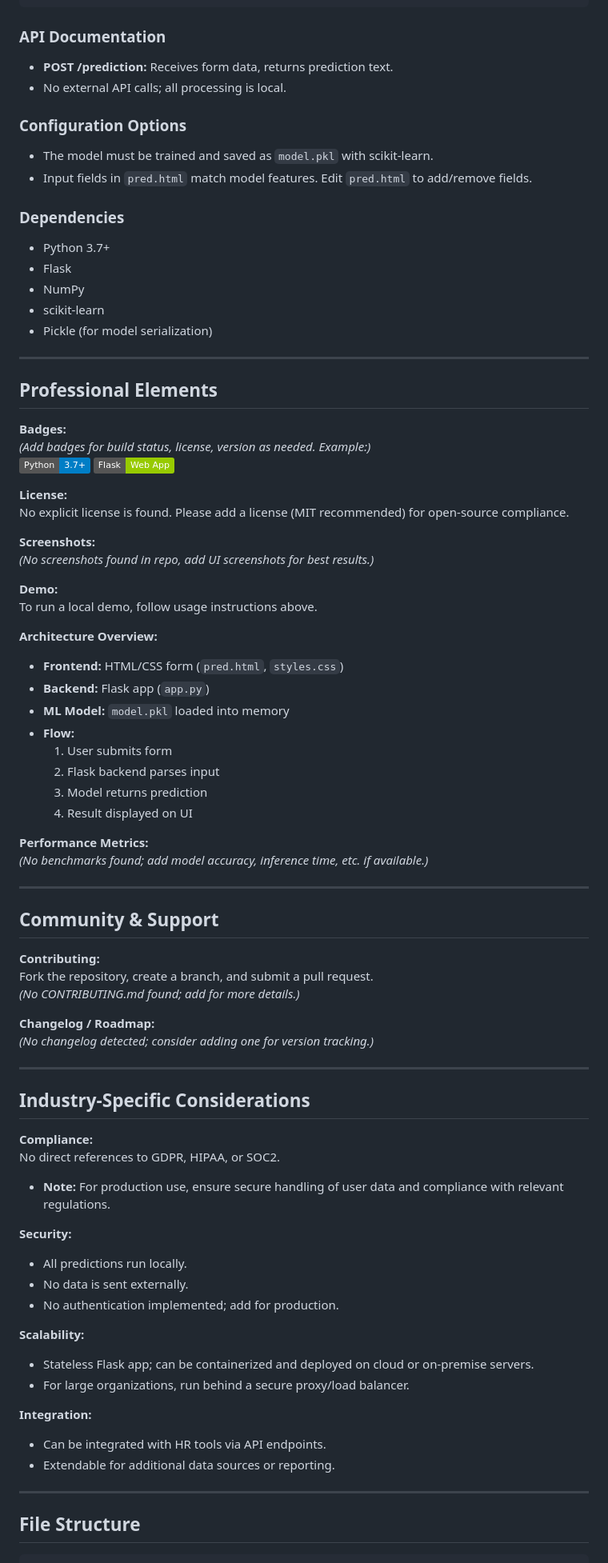
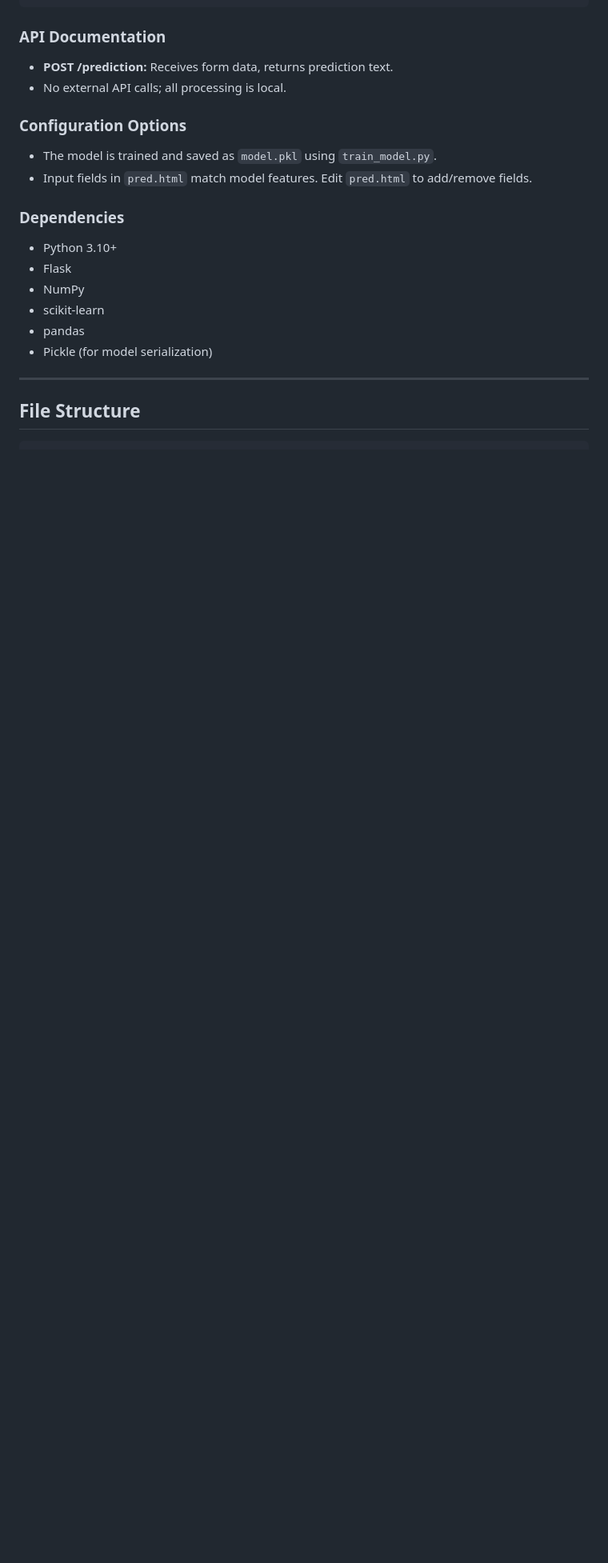
Before and after one commit to Ankit0102/Mental-health-Illness-Predictor, a Markdown page: README.md, the part around one of its changes. Shown at 80% size. GitHub-like rendering; badges without logos; blank space fills up the shorter version.

```diff
--- a/README.md
+++ b/README.md
@@ -84,81 +87,16 @@ def prediction():
 - No external API calls; all processing is local.
 
 ### Configuration Options
-
-- The model must be trained and saved as `model.pkl` with scikit-learn.
+- The model is trained and saved as `model.pkl` using `train_model.py`.
 - Input fields in `pred.html` match model features. Edit `pred.html` to add/remove fields.
 
 ### Dependencies
-
-- Python 3.7+
+- Python 3.10+
 - Flask
 - NumPy
 - scikit-learn
+- pandas
 - Pickle (for model serialization)
-
----
-
-## Professional Elements
-
-**Badges:**
-*(Add badges for build status, license, version as needed. Example:)*
-![Python](https://img.shields.io/badge/Python-3.7%2B-blue)
-![Flask](https://img.shields.io/badge/Flask-Web%20App-green)
-
-**License:**
-No explicit license is found. Please add a license (MIT recommended) for open-source compliance.
-
-**Screenshots:**
-*(No screenshots found in repo, add UI screenshots for best results.)*
-
-**Demo:**
-To run a local demo, follow usage instructions above.
-
-**Architecture Overview:**
-- **Frontend:** HTML/CSS form (`pred.html`, `styles.css`)
-- **Backend:** Flask app (`app.py`)
-- **ML Model:** `model.pkl` loaded into memory
-- **Flow:**
-    1. User submits form
-    2. Flask backend parses input
-    3. Model returns prediction
-    4. Result displayed on UI
-
-**Performance Metrics:**
-*(No benchmarks found; add model accuracy, inference time, etc. if available.)*
-
----
-
-## Community & Support
-
-**Contributing:**
-Fork the repository, create a branch, and submit a pull request.
-*(No CONTRIBUTING.md found; add for more details.)*
-
-
-**Changelog / Roadmap:**
-*(No changelog detected; consider adding one for version tracking.)*
-
----
-
-## Industry-Specific Considerations
-
-**Compliance:**
-No direct references to GDPR, HIPAA, or SOC2.
-- **Note:** For production use, ensure secure handling of user data and compliance with relevant regulations.
-
-**Security:**
-- All predictions run locally.
-- No data is sent externally.
-- No authentication implemented; add for production.
-
-**Scalability:**
-- Stateless Flask app; can be containerized and deployed on cloud or on-premise servers.
-- For large organizations, run behind a secure proxy/load balancer.
-
-**Integration:**
-- Can be integrated with HR tools via API endpoints.
-- Extendable for additional data sources or reporting.
 
 ---
 
```
Also changed, not shown: other parts of README.md (+47 -54 lines).
